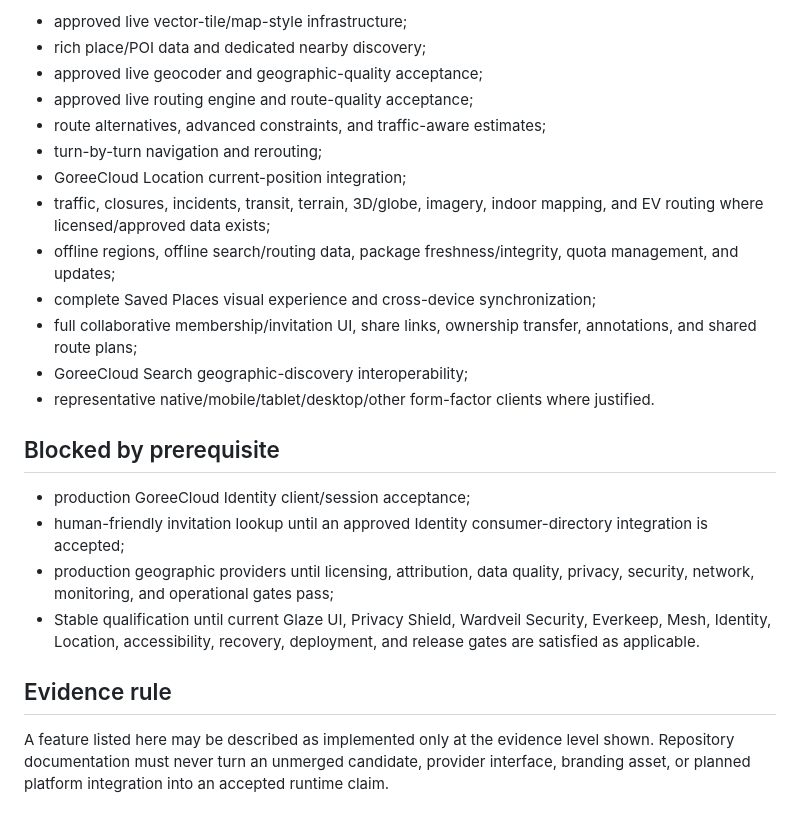
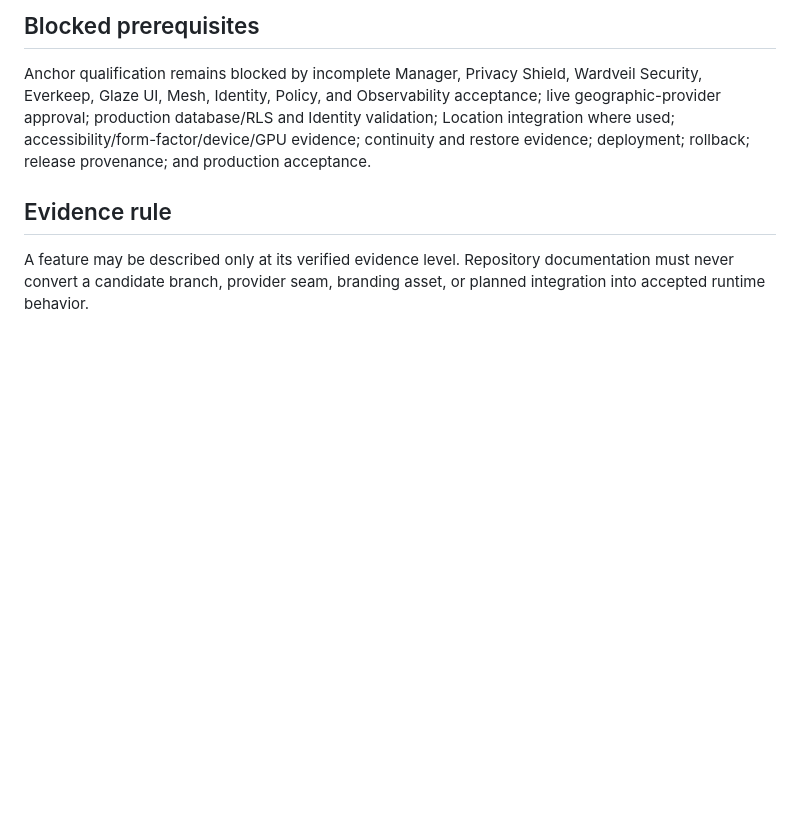
Before and after one commit to GoreeCloud/goreecloud-maps, a Markdown page: FEATURES.md, the part around one of its changes. Drawn GitHub-style; blank space fills up the shorter version.

```diff
--- a/FEATURES.md
+++ b/FEATURES.md
@@ -41,25 +51,8 @@ These items are not accepted `main` capabilities until the candidate passes the
 
-- approved live vector-tile/map-style infrastructure;
-- rich place/POI data and dedicated nearby discovery;
-- approved live geocoder and geographic-quality acceptance;
-- approved live routing engine and route-quality acceptance;
-- route alternatives, advanced constraints, and traffic-aware estimates;
-- turn-by-turn navigation and rerouting;
-- GoreeCloud Location current-position integration;
-- traffic, closures, incidents, transit, terrain, 3D/globe, imagery, indoor mapping, and EV routing where licensed/approved data exists;
-- offline regions, offline search/routing data, package freshness/integrity, quota management, and updates;
-- complete Saved Places visual experience and cross-device synchronization;
-- full collaborative membership/invitation UI, share links, ownership transfer, annotations, and shared route plans;
-- GoreeCloud Search geographic-discovery interoperability;
-- representative native/mobile/tablet/desktop/other form-factor clients where justified.
+## Blocked prerequisites
 
-## Blocked by prerequisite
-
-- production GoreeCloud Identity client/session acceptance;
-- human-friendly invitation lookup until an approved Identity consumer-directory integration is accepted;
-- production geographic providers until licensing, attribution, data quality, privacy, security, network, monitoring, and operational gates pass;
-- Stable qualification until current Glaze UI, Privacy Shield, Wardveil Security, Everkeep, Mesh, Identity, Location, accessibility, recovery, deployment, and release gates are satisfied as applicable.
+Anchor qualification remains blocked by incomplete Manager, Privacy Shield, Wardveil Security, Everkeep, Glaze UI, Mesh, Identity, Policy, and Observability acceptance; live geographic-provider approval; production database/RLS and Identity validation; Location integration where used; accessibility/form-factor/device/GPU evidence; continuity and restore evidence; deployment; rollback; release provenance; and production acceptance.
 
 ## Evidence rule
 
-A feature listed here may be described as implemented only at the evidence level shown. Repository documentation must never turn an unmerged candidate, provider interface, branding asset, or planned platform integration into an accepted runtime claim.
+A feature may be described only at its verified evidence level. Repository documentation must never convert a candidate branch, provider seam, branding asset, or planned integration into accepted runtime behavior.
```
Also changed, not shown: other parts of FEATURES.md (+39 -29 lines).
